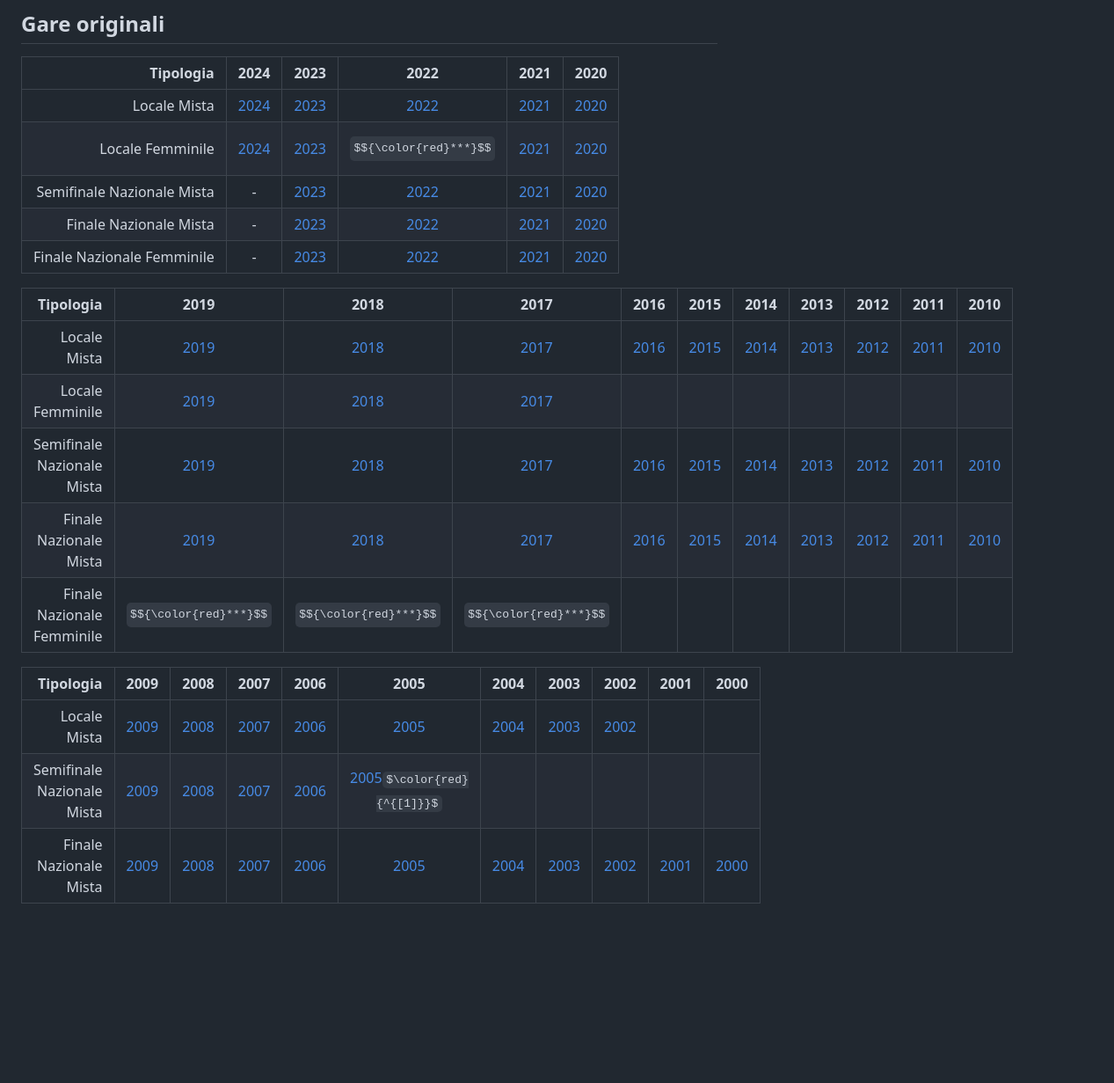
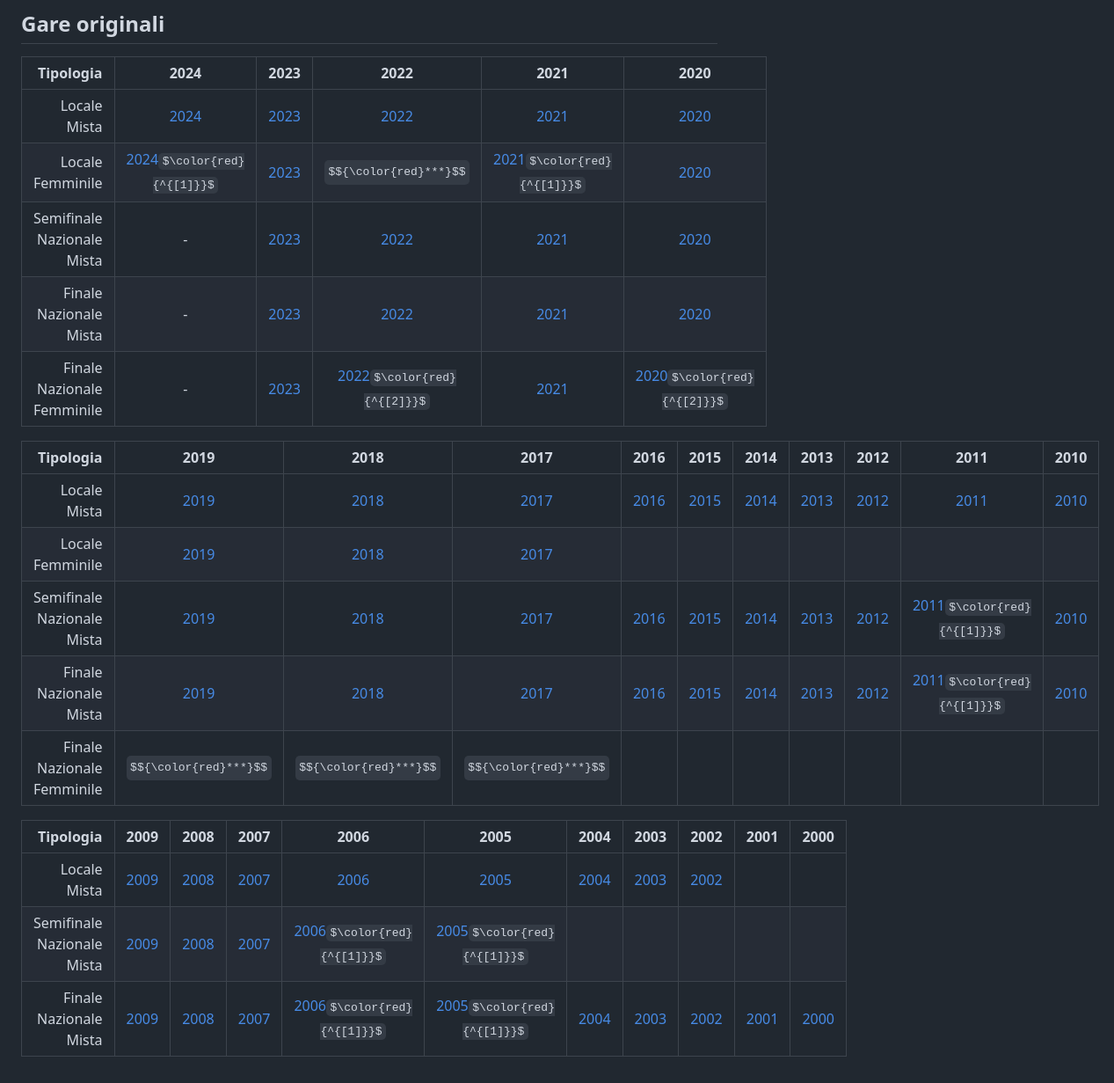
Before and after one commit to ZeTornio/ZeTornio.github.io, a Markdown page: Testi.md, the part around the change. Shown at 88% size. Drawn GitHub-style; some formulas as TeX source; blank space fills up the shorter version.

Commit message:
Single texts

```diff
--- a/Testi.md
+++ b/Testi.md
@@ -2,21 +2,21 @@
 | Tipologia|2024|2023|2022|2021|2020|
 |-------------:|:---------------:|:-------------:|:-------------:|:-------------:|:-------------:|
 | Locale Mista | [2024](https://zetornio.github.io/?t=Locale&st=Mista&a=2024) | [2023](https://zetornio.github.io/?t=Locale&st=Mista&a=2024)|[2022](https://zetornio.github.io/?t=Locale&st=Mista&a=2022)|[2021](https://zetornio.github.io/?t=Locale&st=Mista&a=2021)|[2020](https://zetornio.github.io/?t=Locale&st=Mista&a=2020)|
-| Locale Femminile| [2024](https://zetornio.github.io/?t=Locale&st=Femminile&a=2024)|[2023](https://zetornio.github.io/?t=Locale&st=Femminile&a=2023)|$${\color{red}***}$$|[2021](https://zetornio.github.io/?t=Locale&st=Femminile&a=2021)|[2020](https://zetornio.github.io/?t=Locale&st=Femminile&a=2020)|
+| Locale Femminile| [2024](https://zetornio.github.io/?t=Locale&st=Femminile&a=2024)$\color{red}{^{[1]}}$|[2023](https://zetornio.github.io/?t=Locale&st=Femminile&a=2023)|$${\color{red}***}$$|[2021](https://zetornio.github.io/?t=Locale&st=Femminile&a=2021)$\color{red}{^{[1]}}$|[2020](https://zetornio.github.io/?t=Locale&st=Femminile&a=2020)|
 | Semifinale Nazionale Mista | -|[2023](https://zetornio.github.io/?t=Nazionale&st=Semifinale%20Mista&a=2023)|[2022](https://zetornio.github.io/?t=Nazionale&st=Semifinale%20Mista&a=2022)|[2021](https://zetornio.github.io/?t=Nazionale&st=Semifinale%20Mista&a=2021)|[2020](https://zetornio.github.io/?t=Nazionale&st=Semifinale%20Mista&a=2020)|
 | Finale Nazionale Mista | -|[2023](https://zetornio.github.io/?t=Nazionale&st=Finale%20Mista&a=2023)|[2022](https://zetornio.github.io/?t=Nazionale&st=Finale%20Mista&a=2022)|[2021](https://zetornio.github.io/?t=Nazionale&st=Finale%20Mista&a=2021)|[2020](https://zetornio.github.io/?t=Nazionale&st=Finale%20Mista&a=2020)|
-| Finale Nazionale Femminile | -|[2023](https://zetornio.github.io/?t=Nazionale&st=Finale%20Femminile&a=2023)|[2022](https://zetornio.github.io/?t=Nazionale&st=Finale%20Femminile&a=2022)|[2021](https://zetornio.github.io/?t=Nazionale&st=Finale%20Femminile&a=2021)|[2020](https://zetornio.github.io/?t=Nazionale&st=Finale%20Femminile&a=2020)|
+| Finale Nazionale Femminile | -|[2023](https://zetornio.github.io/?t=Nazionale&st=Finale%20Femminile&a=2023)|[2022](https://zetornio.github.io/?t=Nazionale&st=Finale%20Femminile&a=2022)$\color{red}{^{[2]}}$|[2021](https://zetornio.github.io/?t=Nazionale&st=Finale%20Femminile&a=2021)|[2020](https://zetornio.github.io/?t=Nazionale&st=Finale%20Femminile&a=2020)$\color{red}{^{[2]}}$|
 
 | Tipologia|2019|2018|2017|2016|2015|2014|2013|2012|2011|2010|
 |-------------:|:--:|:--:|:--:|:--:|:--:|:--:|:--:|:--:|:--:|:--:|
 |Locale Mista| [2019](https://zetornio.github.io/?t=Locale&st=Mista&a=2019)|[2018](https://zetornio.github.io/?t=Locale&st=Mista&a=2018)|[2017](https://zetornio.github.io/?t=Locale&st=Mista&a=2017)|[2016](https://zetornio.github.io/?t=Locale&st=Mista&a=2016)|[2015](https://zetornio.github.io/?t=Locale&st=Mista&a=2015)|[2014](https://zetornio.github.io/?t=Locale&st=Mista&a=2014)|[2013](https://zetornio.github.io/?t=Locale&st=Mista&a=2013)|[2012](https://zetornio.github.io/?t=Locale&st=Mista&a=2012)|[2011](https://zetornio.github.io/?t=Locale&st=Mista&a=2011)|[2010](https://zetornio.github.io/?t=Locale&st=Mista&a=2010)|
 |Locale Femminile|[2019](https://zetornio.github.io/?t=Locale&st=Femminile&a=2019)|[2018](https://zetornio.github.io/?t=Locale&st=Femminile&a=2018)|[2017](https://zetornio.github.io/?t=Locale&st=Femminile&a=2017)|
-|Semifinale Nazionale Mista|[2019](https://zetornio.github.io/?t=Nazionale&st=Semifinale%20Mista&a=2019)|[2018](https://zetornio.github.io/?t=Nazionale&st=Semifinale%20Mista&a=2018)|[2017](https://zetornio.github.io/?t=Nazionale&st=Semifinale%20Mista&a=2017)|[2016](https://zetornio.github.io/?t=Nazionale&st=Semifinale%20Mista&a=2016)|[2015](https://zetornio.github.io/?t=Nazionale&st=Semifinale%20Mista&a=2015)|[2014](https://zetornio.github.io/?t=Nazionale&st=Semifinale%20Mista&a=2014)|[2013](https://zetornio.github.io/?t=Nazionale&st=Semifinale%20Mista&a=2013)|[2012](https://zetornio.github.io/?t=Nazionale&st=Semifinale%20Mista&a=2012)|[2011](https://zetornio.github.io/?t=Nazionale&st=Semifinale%20Mista&a=2011)|[2010](https://zetornio.github.io/?t=Nazionale&st=Semifinale%20Mista&a=2010)|
-|Finale Nazionale Mista|[2019](https://zetornio.github.io/?t=Nazionale&st=Finale%20Mista&a=2019)|[2018](https://zetornio.github.io/?t=Nazionale&st=Finale%20Mista&a=2018)|[2017](https://zetornio.github.io/?t=Nazionale&st=Finale%20Mista&a=2017)|[2016](https://zetornio.github.io/?t=Nazionale&st=Finale%20Mista&a=2016)|[2015](https://zetornio.github.io/?t=Nazionale&st=Finale%20Mista&a=2015)|[2014](https://zetornio.github.io/?t=Nazionale&st=Finale%20Mista&a=2014)|[2013](https://zetornio.github.io/?t=Nazionale&st=Finale%20Mista&a=2013)|[2012](https://zetornio.github.io/?t=Nazionale&st=Finale%20Mista&a=2012)|[2011](https://zetornio.github.io/?t=Nazionale&st=Finale%20Mista&a=2011)|[2010](https://zetornio.github.io/?t=Nazionale&st=Finale%20Mista&a=2010)|
+|Semifinale Nazionale Mista|[2019](https://zetornio.github.io/?t=Nazionale&st=Semifinale%20Mista&a=2019)|[2018](https://zetornio.github.io/?t=Nazionale&st=Semifinale%20Mista&a=2018)|[2017](https://zetornio.github.io/?t=Nazionale&st=Semifinale%20Mista&a=2017)|[2016](https://zetornio.github.io/?t=Nazionale&st=Semifinale%20Mista&a=2016)|[2015](https://zetornio.github.io/?t=Nazionale&st=Semifinale%20Mista&a=2015)|[2014](https://zetornio.github.io/?t=Nazionale&st=Semifinale%20Mista&a=2014)|[2013](https://zetornio.github.io/?t=Nazionale&st=Semifinale%20Mista&a=2013)|[2012](https://zetornio.github.io/?t=Nazionale&st=Semifinale%20Mista&a=2012)|[2011](https://zetornio.github.io/?t=Nazionale&st=Semifinale%20Mista&a=2011)$\color{red}{^{[1]}}$|[2010](https://zetornio.github.io/?t=Nazionale&st=Semifinale%20Mista&a=2010)|
+|Finale Nazionale Mista|[2019](https://zetornio.github.io/?t=Nazionale&st=Finale%20Mista&a=2019)|[2018](https://zetornio.github.io/?t=Nazionale&st=Finale%20Mista&a=2018)|[2017](https://zetornio.github.io/?t=Nazionale&st=Finale%20Mista&a=2017)|[2016](https://zetornio.github.io/?t=Nazionale&st=Finale%20Mista&a=2016)|[2015](https://zetornio.github.io/?t=Nazionale&st=Finale%20Mista&a=2015)|[2014](https://zetornio.github.io/?t=Nazionale&st=Finale%20Mista&a=2014)|[2013](https://zetornio.github.io/?t=Nazionale&st=Finale%20Mista&a=2013)|[2012](https://zetornio.github.io/?t=Nazionale&st=Finale%20Mista&a=2012)|[2011](https://zetornio.github.io/?t=Nazionale&st=Finale%20Mista&a=2011)$\color{red}{^{[1]}}$|[2010](https://zetornio.github.io/?t=Nazionale&st=Finale%20Mista&a=2010)|
 |Finale Nazionale Femminile|$${\color{red}***}$$|$${\color{red}***}$$|$${\color{red}***}$$|
 
 | Tipologia|2009|2008|2007|2006|2005|2004|2003|2002|2001|2000|
 |-------------:|:------:|:------:|:------:|:------:|:------:|:------:|:------:|:------:|:------:|:------:|
 |Locale Mista|[2009](https://zetornio.github.io/?t=Locale&st=Mista&a=2009)|[2008](https://zetornio.github.io/?t=Locale&st=Mista&a=2018)|[2007](https://zetornio.github.io/?t=Locale&st=Mista&a=2007)|[2006](https://zetornio.github.io/?t=Locale&st=Mista&a=2006)|[2005](https://zetornio.github.io/?t=Locale&st=Mista&a=2005)|[2004](https://zetornio.github.io/?t=Locale&st=Mista&a=2004)|[2003](https://zetornio.github.io/?t=Locale&st=Mista&a=2003)|[2002](https://zetornio.github.io/?t=Locale&st=Mista&a=2002)|
-|Semifinale Nazionale Mista|[2009](https://zetornio.github.io/?t=Nazionale&st=Semifinale%20Mista&a=2009)|[2008](https://zetornio.github.io/?t=Nazionale&st=Semifinale%20Mista&a=2008)|[2007](https://zetornio.github.io/?t=Nazionale&st=Semifinale%20Mista&a=2007)|[2006](https://zetornio.github.io/?t=Nazionale&st=Semifinale%20Mista&a=2006)|[2005](https://zetornio.github.io/?t=Nazionale&st=Semifinale%20Mista&a=2005)$\color{red}{^{[1]}}$|
-|Finale Nazionale Mista|[2009](https://zetornio.github.io/?t=Nazionale&st=Finale%20Mista&a=2010)|[2008](https://zetornio.github.io/?t=Nazionale&st=Finale%20Mista&a=2008)|[2007](https://zetornio.github.io/?t=Nazionale&st=Finale%20Mista&a=2007)|[2006](https://zetornio.github.io/?t=Nazionale&st=Finale%20Mista&a=2006)|[2005](https://zetornio.github.io/?t=Nazionale&st=Finale%20Mista&a=2005)|[2004](https://zetornio.github.io/?t=Nazionale&st=Finale%20Mista&a=2004)|[2003](https://zetornio.github.io/?t=Nazionale&st=Finale%20Mista&a=2003)|[2002](https://zetornio.github.io/?t=Nazionale&st=Finale%20Mista&a=2002)|[2001](https://zetornio.github.io/?t=Nazionale&st=Finale%20Mista&a=2001)|[2000](https://zetornio.github.io/?t=Nazionale&st=Finale%20Mista&a=2000)|
+|Semifinale Nazionale Mista|[2009](https://zetornio.github.io/?t=Nazionale&st=Semifinale%20Mista&a=2009)|[2008](https://zetornio.github.io/?t=Nazionale&st=Semifinale%20Mista&a=2008)|[2007](https://zetornio.github.io/?t=Nazionale&st=Semifinale%20Mista&a=2007)|[2006](https://zetornio.github.io/?t=Nazionale&st=Semifinale%20Mista&a=2006)$\color{red}{^{[1]}}$|[2005](https://zetornio.github.io/?t=Nazionale&st=Semifinale%20Mista&a=2005)$\color{red}{^{[1]}}$|
+|Finale Nazionale Mista|[2009](https://zetornio.github.io/?t=Nazionale&st=Finale%20Mista&a=2010)|[2008](https://zetornio.github.io/?t=Nazionale&st=Finale%20Mista&a=2008)|[2007](https://zetornio.github.io/?t=Nazionale&st=Finale%20Mista&a=2007)|[2006](https://zetornio.github.io/?t=Nazionale&st=Finale%20Mista&a=2006)$\color{red}{^{[1]}}$|[2005](https://zetornio.github.io/?t=Nazionale&st=Finale%20Mista&a=2005)$\color{red}{^{[1]}}$|[2004](https://zetornio.github.io/?t=Nazionale&st=Finale%20Mista&a=2004)|[2003](https://zetornio.github.io/?t=Nazionale&st=Finale%20Mista&a=2003)|[2002](https://zetornio.github.io/?t=Nazionale&st=Finale%20Mista&a=2002)|[2001](https://zetornio.github.io/?t=Nazionale&st=Finale%20Mista&a=2001)|[2000](https://zetornio.github.io/?t=Nazionale&st=Finale%20Mista&a=2000)|
```
